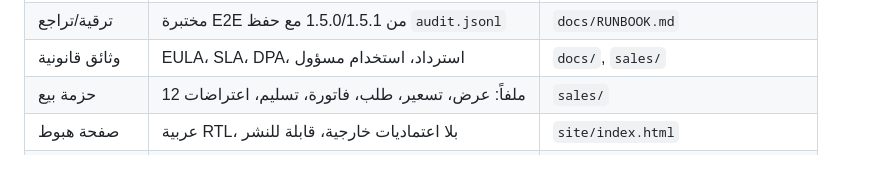
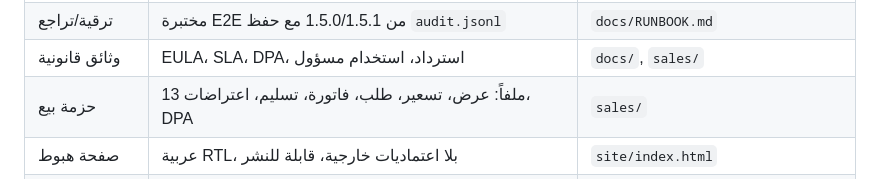
Before and after one commit to tuobaibrahim-ai/replatform, a Markdown page: docs/COMMERCIAL-READINESS.md, the part around the change. Drawn GitHub-style.

Commit message:
docs: correct sales kit file count in readiness matrix

```diff
--- a/docs/COMMERCIAL-READINESS.md
+++ b/docs/COMMERCIAL-READINESS.md
@@ -31,7 +31,7 @@
 | ترخيص | Ed25519 offline + 14 يوماً سماح | `replatform/tools/licensing.py` |
 | ترقية/تراجع | مختبرة E2E من 1.5.0/1.5.1 مع حفظ `audit.jsonl` | `docs/RUNBOOK.md` |
 | وثائق قانونية | EULA، SLA، DPA، استرداد، استخدام مسؤول | `docs/`, `sales/` |
-| حزمة بيع | 12 ملفاً: عرض، تسعير، طلب، فاتورة، تسليم، اعتراضات | `sales/` |
+| حزمة بيع | 13 ملفاً: عرض، تسعير، طلب، فاتورة، تسليم، اعتراضات، DPA | `sales/` |
 | صفحة هبوط | عربية RTL، بلا اعتماديات خارجية، قابلة للنشر | `site/index.html` |
 | استبيان أمني | 19 قسماً بأجوبة صادقة | `sales/SECURITY-QUESTIONNAIRE.md` |
 | CI | Windows 2022/2025 × Python 3.11–3.14 | `.github/workflows/ci.yml` |
```
